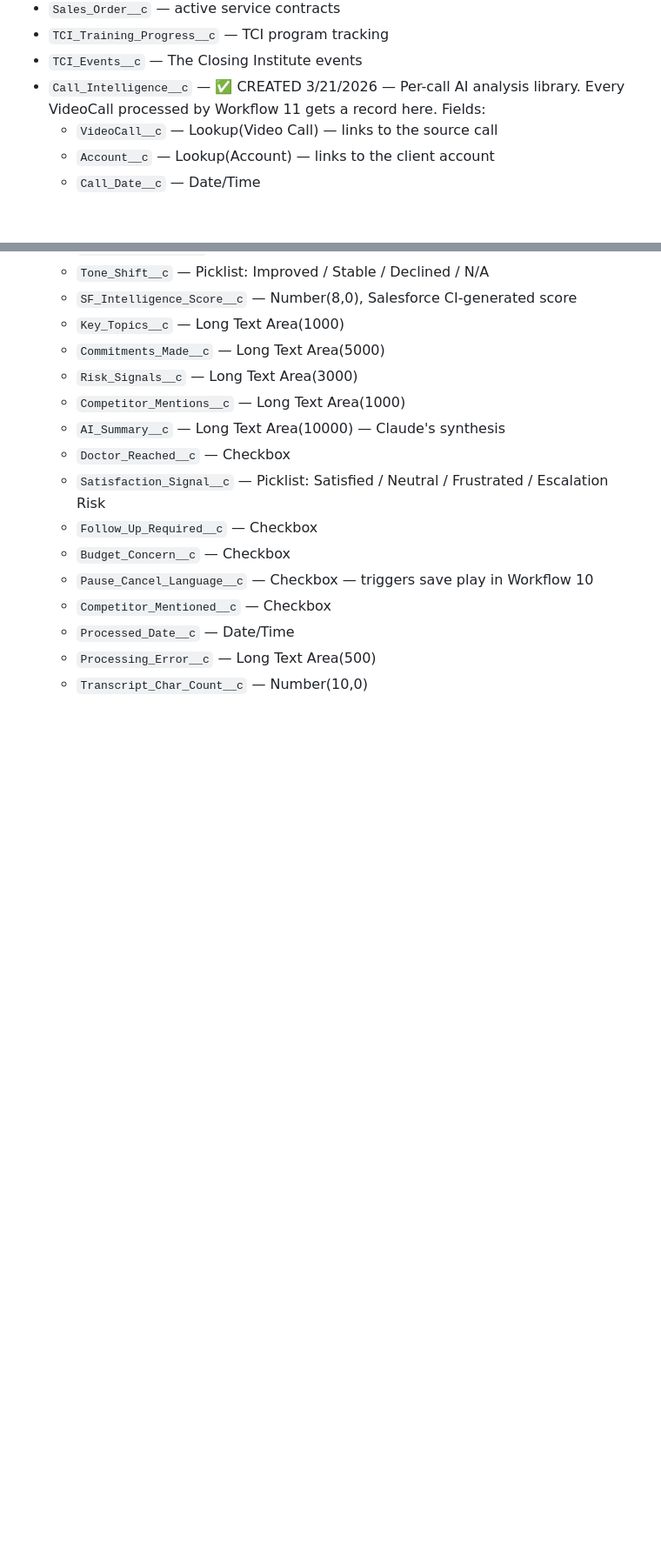
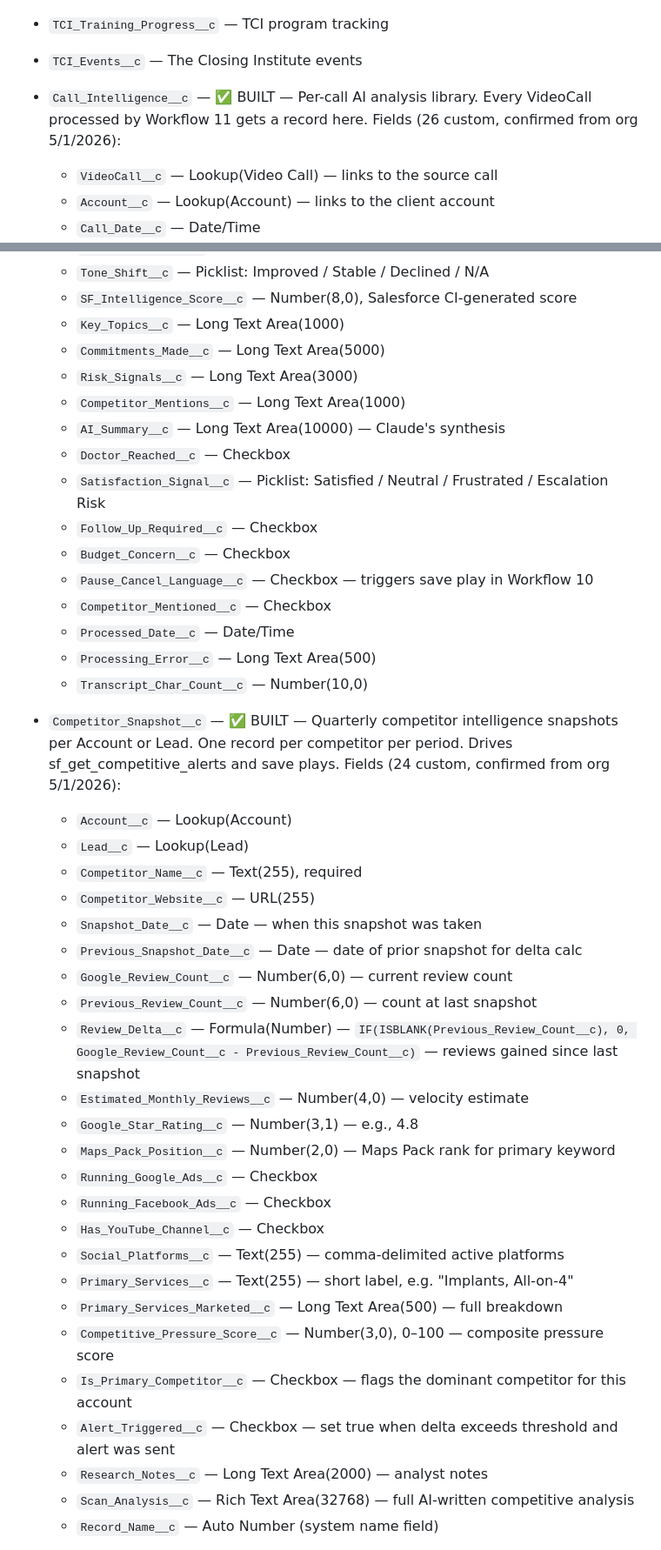
Before and after one commit to PDMJediMaster/pdm-intelligence, a Markdown page: CLAUDE.md, 2 parts joined by grey strips. Shown at 87% size. GitHub-like rendering; blank space fills up the shorter version.

```diff
--- a/CLAUDE.md
+++ b/CLAUDE.md
@@ -211,7 +211,8 @@ Each product line has its own Salesforce Pricebook:
 - `Sales_Order__c` — active service contracts
 - `TCI_Training_Progress__c` — TCI program tracking
 - `TCI_Events__c` — The Closing Institute events
-- `Call_Intelligence__c` — ✅ CREATED 3/21/2026 — Per-call AI analysis library. Every VideoCall processed by Workflow 11 gets a record here. Fields:
+
+- `Call_Intelligence__c` — ✅ BUILT — Per-call AI analysis library. Every VideoCall processed by Workflow 11 gets a record here. Fields (26 custom, confirmed from org 5/1/2026):
   - `VideoCall__c` — Lookup(Video Call) — links to the source call
   - `Account__c` — Lookup(Account) — links to the client account
   - `Call_Date__c` — Date/Time
@@ -238,3 +239,30 @@ Each product line has its own Salesforce Pricebook:
   - `Processed_Date__c` — Date/Time
   - `Processing_Error__c` — Long Text Area(500)
   - `Transcript_Char_Count__c` — Number(10,0)
+
+- `Competitor_Snapshot__c` — ✅ BUILT — Quarterly competitor intelligence snapshots per Account or Lead. One record per competitor per period. Drives sf_get_competitive_alerts and save plays. Fields (24 custom, confirmed from org 5/1/2026):
+  - `Account__c` — Lookup(Account)
+  - `Lead__c` — Lookup(Lead)
+  - `Competitor_Name__c` — Text(255), required
+  - `Competitor_Website__c` — URL(255)
+  - `Snapshot_Date__c` — Date — when this snapshot was taken
+  - `Previous_Snapshot_Date__c` — Date — date of prior snapshot for delta calc
+  - `Google_Review_Count__c` — Number(6,0) — current review count
+  - `Previous_Review_Count__c` — Number(6,0) — count at last snapshot
+  - `Review_Delta__c` — Formula(Number) — `IF(ISBLANK(Previous_Review_Count__c), 0, Google_Review_Count__c - Previous_Review_Count__c)` — reviews gained since last snapshot
+  - `Estimated_Monthly_Reviews__c` — Number(4,0) — velocity estimate
+  - `Google_Star_Rating__c` — Number(3,1) — e.g., 4.8
+  - `Maps_Pack_Position__c` — Number(2,0) — Maps Pack rank for primary keyword
+  - `Running_Google_Ads__c` — Checkbox
+  - `Running_Facebook_Ads__c` — Checkbox
+  - `Has_YouTube_Channel__c` — Checkbox
+  - `Social_Platforms__c` — Text(255) — comma-delimited active platforms
+  - `Primary_Services__c` — Text(255) — short label, e.g. "Implants, All-on-4"
+  - `Primary_Services_Marketed__c` — Long Text Area(500) — full breakdown
+  - `Competitive_Pressure_Score__c` — Number(3,0), 0–100 — composite pressure score
+  - `Is_Primary_Competitor__c` — Checkbox — flags the dominant competitor for this account
+  - `Alert_Triggered__c` — Checkbox — set true when delta exceeds threshold and alert was sent
+  - `Research_Notes__c` — Long Text Area(2000) — analyst notes
+  - `Scan_Analysis__c` — Rich Text Area(32768) — full AI-written competitive analysis
+  - `Record_Name__c` — Auto Number (system name field)
+
```
Also changed, not shown: other parts of CLAUDE.md (+30 -3 lines).
